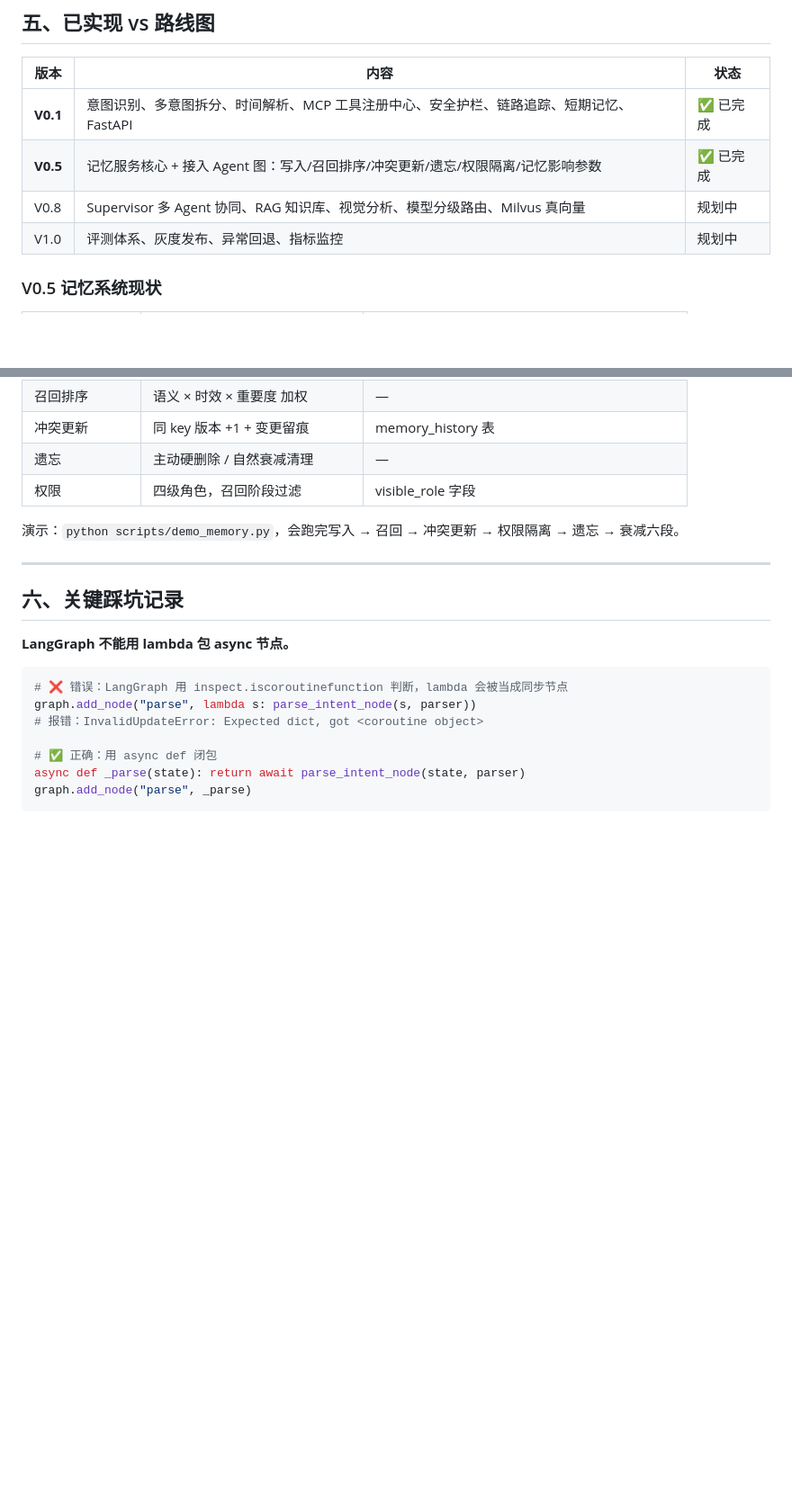
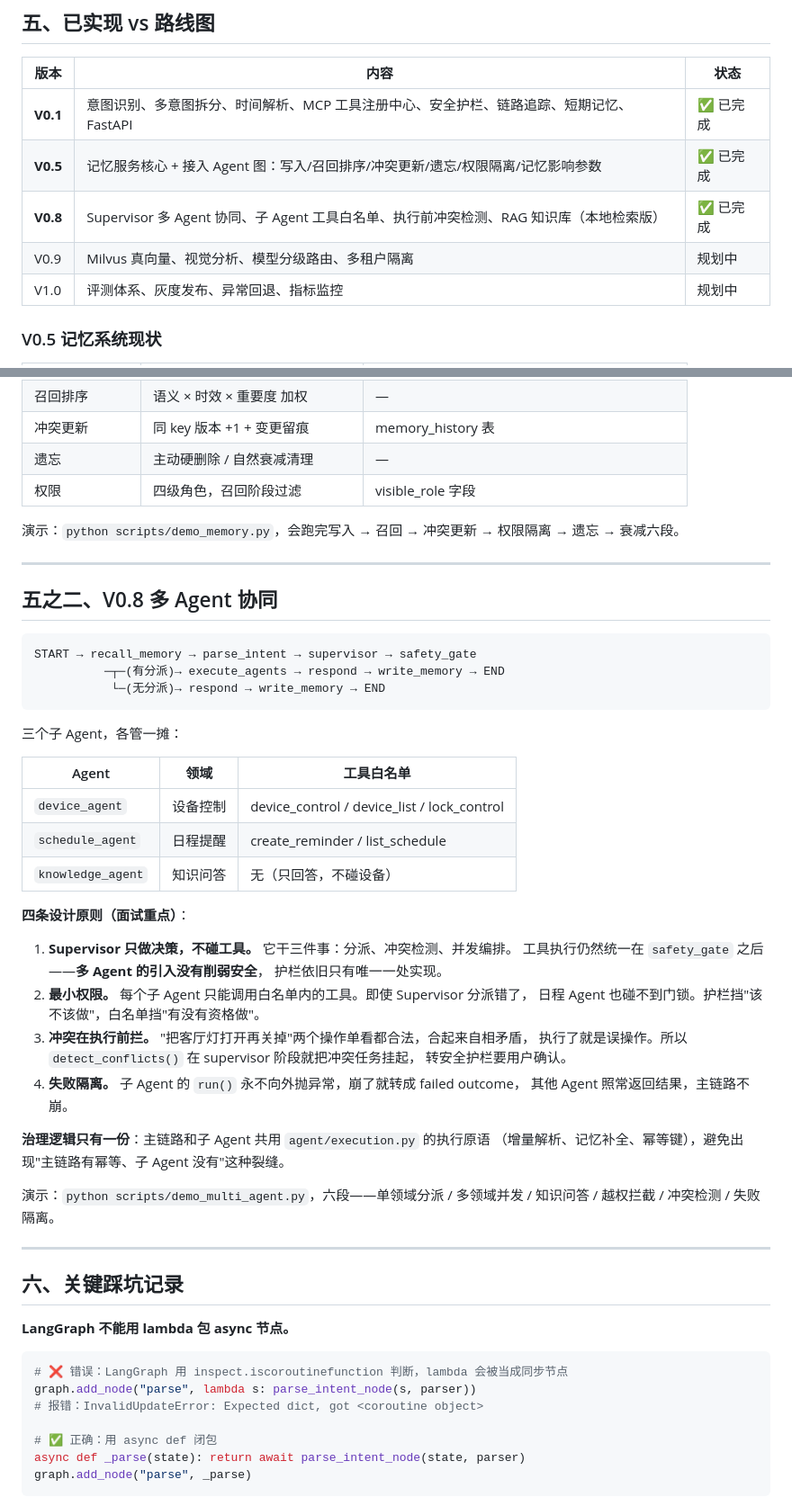
Before and after one commit to RicaedoWang/HomeMind, a Markdown page: README.md, 2 parts joined by grey strips. Shown at 90% size. Drawn GitHub-style; blank space fills up the shorter version.

Commit message:
docs: document V0.8 multi-agent architecture

````diff
--- a/README.md
+++ b/README.md
@@ -266,7 +266,8 @@ time_decay = exp(-λ × Δt)      λ 默认 0.01/天
 |---|---|---|
 | **V0.1** | 意图识别、多意图拆分、时间解析、MCP 工具注册中心、安全护栏、链路追踪、短期记忆、FastAPI | ✅ 已完成 |
 | **V0.5** | 记忆服务核心 + 接入 Agent 图：写入/召回排序/冲突更新/遗忘/权限隔离/记忆影响参数 | ✅ 已完成 |
-| V0.8 | Supervisor 多 Agent 协同、RAG 知识库、视觉分析、模型分级路由、Milvus 真向量 | 规划中 |
+| **V0.8** | Supervisor 多 Agent 协同、子 Agent 工具白名单、执行前冲突检测、RAG 知识库（本地检索版） | ✅ 已完成 |
+| V0.9 | Milvus 真向量、视觉分析、模型分级路由、多租户隔离 | 规划中 |
 | V1.0 | 评测体系、灰度发布、异常回退、指标监控 | 规划中 |
 
 ### V0.5 记忆系统现状
@@ -282,6 +283,43 @@ time_decay = exp(-λ × Δt)      λ 默认 0.01/天
 | 权限 | 四级角色，召回阶段过滤 | visible_role 字段 |
 
 演示：`python scripts/demo_memory.py`，会跑完写入 → 召回 → 冲突更新 → 权限隔离 → 遗忘 → 衰减六段。
+
+---
+
+## 五之二、V0.8 多 Agent 协同
+
+```
+START → recall_memory → parse_intent → supervisor → safety_gate
+          ─┬─(有分派)→ execute_agents → respond → write_memory → END
+           └─(无分派)→ respond → write_memory → END
+```
+
+三个子 Agent，各管一摊：
+
+| Agent | 领域 | 工具白名单 |
+|---|---|---|
+| `device_agent` | 设备控制 | device_control / device_list / lock_control |
+| `schedule_agent` | 日程提醒 | create_reminder / list_schedule |
+| `knowledge_agent` | 知识问答 | 无（只回答，不碰设备） |
+
+**四条设计原则（面试重点）**：
+
+1. **Supervisor 只做决策，不碰工具。** 它干三件事：分派、冲突检测、并发编排。
+   工具执行仍然统一在 `safety_gate` 之后——**多 Agent 的引入没有削弱安全**，
+   护栏依旧只有唯一一处实现。
+2. **最小权限。** 每个子 Agent 只能调用白名单内的工具。即使 Supervisor 分派错了，
+   日程 Agent 也碰不到门锁。护栏挡"该不该做"，白名单挡"有没有资格做"。
+3. **冲突在执行前拦。** "把客厅灯打开再关掉"两个操作单看都合法，合起来自相矛盾，
+   执行了就是误操作。所以 `detect_conflicts()` 在 supervisor 阶段就把冲突任务挂起，
+   转安全护栏要用户确认。
+4. **失败隔离。** 子 Agent 的 `run()` 永不向外抛异常，崩了就转成 failed outcome，
+   其他 Agent 照常返回结果，主链路不崩。
+
+**治理逻辑只有一份**：主链路和子 Agent 共用 `agent/execution.py` 的执行原语
+（增量解析、记忆补全、幂等键），避免出现"主链路有幂等、子 Agent 没有"这种裂缝。
+
+演示：`python scripts/demo_multi_agent.py`，六段——单领域分派 / 多领域并发 /
+知识问答 / 越权拦截 / 冲突检测 / 失败隔离。
 
 ---
 
````
